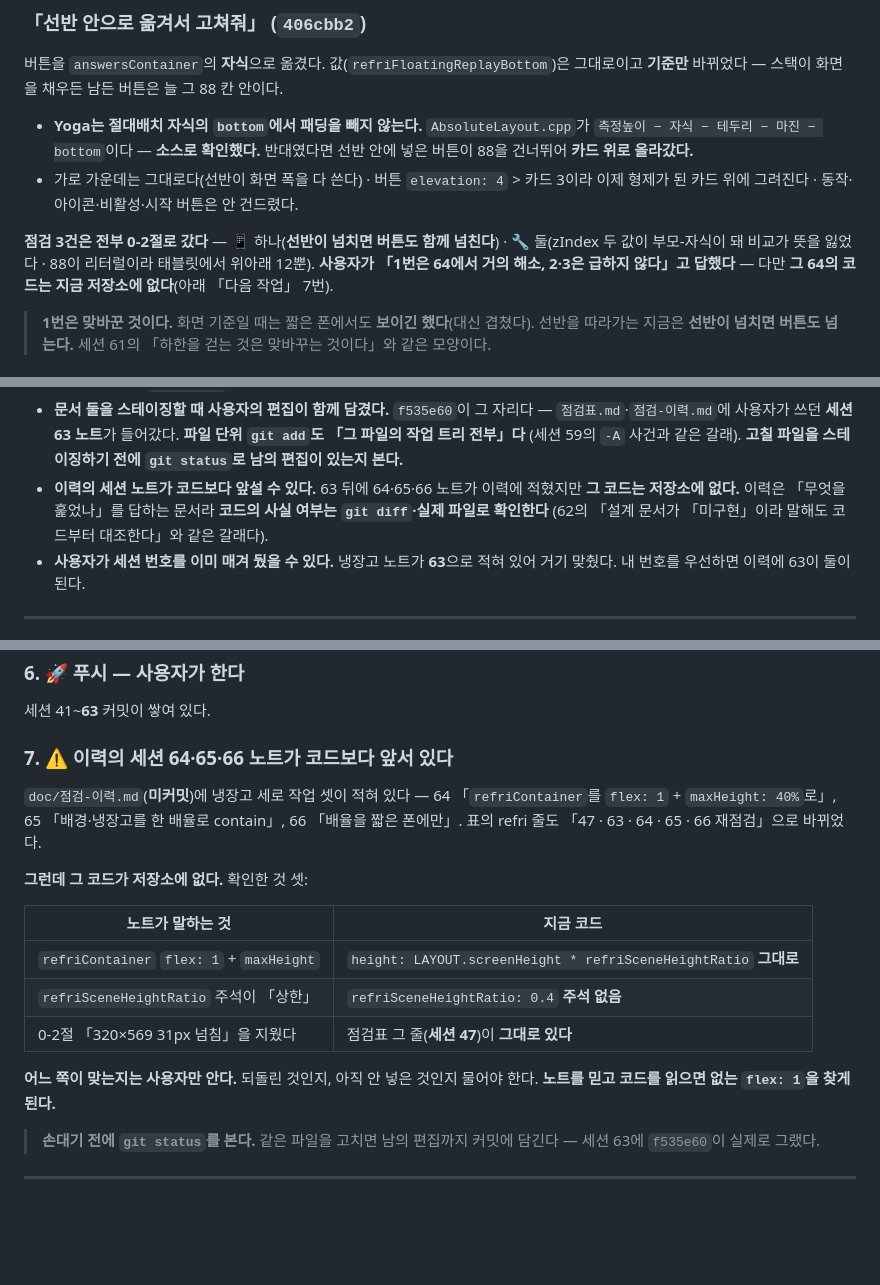
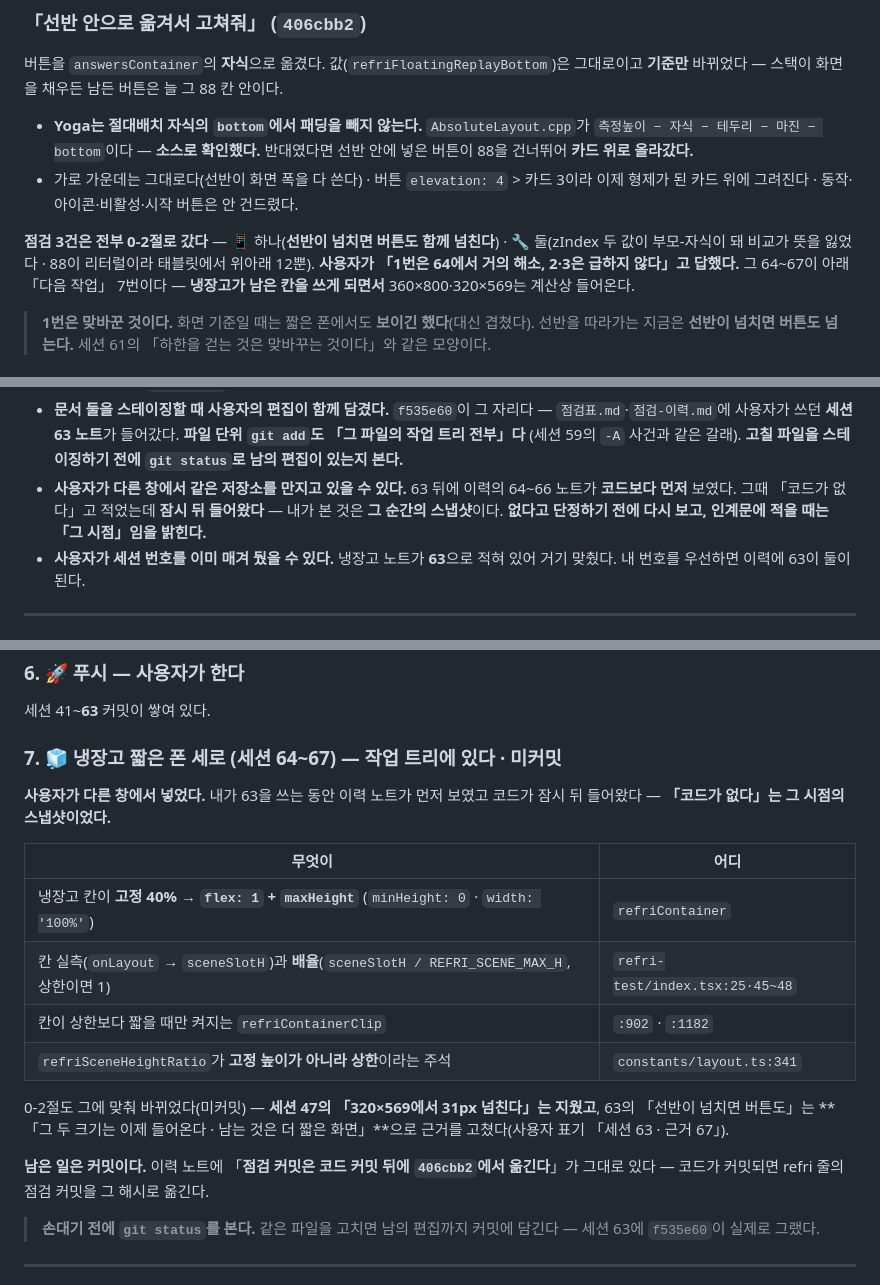
Before and after one commit to gimsansan/chongyeon-0708, a Markdown page: doc/handoff12.md, 3 parts joined by grey strips. Rendered like a GitHub page; blank space fills up the shorter version.

Commit message:
doc: 인계문 12의 7번을 사실로 고침 — 냉장고 64~67은 작업 트리에 들어와 있다
앞 커밋(`3b14c88`)의 7번은 **그 시점의 스냅샷**이었다. 사용자가 다른 창에서
짧은 폰 대비를 넣어, 지금은 코드가 작업 트리에 있다(미커밋).

- 7번을 「노트가 코드보다 앞선다」 → **「세션 64~67, 작업 트리에 있다」**로 바꿨다.
  `refriContainer`가 `flex: 1` + `maxHeight`(+ `minHeight: 0` · `width: '100%'`),
  `onLayout` 실측(`sceneSlotH`)과 배율, `refriContainerClip`, 상한 주석까지 확인해 적었다
- 0-2절 두 줄의 변화도 적었다 — 세션 47 「320×569 31px 넘침」 삭제 ·
  63 줄의 근거를 「그 두 크기는 이제 들어온다」로 (사용자 표기 「세션 63 · 근거 67」)
- 진행 현황 줄과 63 절의 문장도 함께 고쳤다
- 주의사항 한 줄을 바꿨다 — 「이력 노트가 코드보다 앞설 수 있다」가 아니라
  **「사용자가 다른 창에서 같은 저장소를 만지고 있을 수 있다」**가 배운 것이다.
  없다고 단정하기 전에 다시 보고, 적을 때는 그 시점임을 밝힌다

Co-Authored-By: Claude Opus 5 <noreply@anthropic.com>
Claude-Session: https://claude.ai/code/session_015NWJXftdh4CbRH42GwHzSS

```diff
--- a/doc/handoff12.md
+++ b/doc/handoff12.md
@@ -160,8 +160,9 @@ HEAD가 인계문의 마지막 커밋(`f629997`)이 아니라 **사용자 커밋
 
 **점검 3건은 전부 0-2절로 갔다** — 📱 하나(**선반이 넘치면 버튼도 함께 넘친다**) ·
 🔧 둘(zIndex 두 값이 부모-자식이 돼 비교가 뜻을 잃었다 · 88이 리터럴이라 태블릿에서 위아래 12뿐).
-**사용자가 「1번은 64에서 거의 해소, 2·3은 급하지 않다」고 답했다** — 다만
-**그 64의 코드는 지금 저장소에 없다**(아래 「다음 작업」 7번).
+**사용자가 「1번은 64에서 거의 해소, 2·3은 급하지 않다」고 답했다.**
+그 64~67이 아래 「다음 작업」 7번이다 — **냉장고가 남은 칸을 쓰게 되면서**
+360×800·320×569는 계산상 들어온다.
 
 > **1번은 맞바꾼 것이다.** 화면 기준일 때는 짧은 폰에서도 **보이긴 했다**(대신 겹쳤다).
 > 선반을 따라가는 지금은 **선반이 넘치면 버튼도 넘는다.** 세션 61의
@@ -282,10 +283,10 @@ flashcards 화면과 카드박스 안의 이름표·그림은 handoff5가 갖는
   `점검표.md`·`점검-이력.md`에 사용자가 쓰던 **세션 63 노트**가 들어갔다.
   **파일 단위 `git add`도 「그 파일의 작업 트리 전부」다** (세션 59의 `-A` 사건과 같은 갈래).
   **고칠 파일을 스테이징하기 전에 `git status`로 남의 편집이 있는지 본다.**
-- **이력의 세션 노트가 코드보다 앞설 수 있다.** 63 뒤에 64·65·66 노트가 이력에
-  적혔지만 **그 코드는 저장소에 없다.** 이력은 「무엇을 훑었나」를 답하는 문서라
-  **코드의 사실 여부는 `git diff`·실제 파일로 확인한다** (62의 「설계 문서가
-  「미구현」이라 말해도 코드부터 대조한다」와 같은 갈래다).
+- **사용자가 다른 창에서 같은 저장소를 만지고 있을 수 있다.** 63 뒤에 이력의
+  64~66 노트가 **코드보다 먼저** 보였다. 그때 「코드가 없다」고 적었는데
+  **잠시 뒤 들어왔다** — 내가 본 것은 **그 순간의 스냅샷**이다.
+  **없다고 단정하기 전에 다시 보고, 인계문에 적을 때는 「그 시점」임을 밝힌다.**
 - **사용자가 세션 번호를 이미 매겨 뒀을 수 있다.** 냉장고 노트가 **63**으로 적혀 있어
   거기 맞췄다. 내 번호를 우선하면 이력에 63이 둘이 된다.
 
@@ -391,22 +392,24 @@ flashcards 화면과 카드박스 안의 이름표·그림은 handoff5가 갖는
 
 세션 41~**63** 커밋이 쌓여 있다.
 
-### 7. ⚠️ 이력의 **세션 64·65·66 노트가 코드보다 앞서 있다**
+### 7. 🧊 냉장고 짧은 폰 세로 (세션 64~67) — **작업 트리에 있다 · 미커밋**
 
-`doc/점검-이력.md`(**미커밋**)에 냉장고 세로 작업 셋이 적혀 있다 —
-64 「`refriContainer`를 `flex: 1` + `maxHeight: 40%`로」, 65 「배경·냉장고를 한 배율로 contain」,
-66 「배율을 짧은 폰에만」. 표의 refri 줄도 「47 · 63 · 64 · 65 · 66 재점검」으로 바뀌었다.
+**사용자가 다른 창에서 넣었다.** 내가 63을 쓰는 동안 이력 노트가 먼저 보였고
+코드가 잠시 뒤 들어왔다 — **「코드가 없다」는 그 시점의 스냅샷이었다.**
 
-**그런데 그 코드가 저장소에 없다.** 확인한 것 셋:
+| 무엇이 | 어디 |
+|---|---|
+| 냉장고 칸이 **고정 40% → `flex: 1` + `maxHeight`** (`minHeight: 0` · `width: '100%'`) | `refriContainer` |
+| 칸 실측(`onLayout` → `sceneSlotH`)과 **배율**(`sceneSlotH / REFRI_SCENE_MAX_H`, 상한이면 1) | `refri-test/index.tsx:25·45~48` |
+| 칸이 상한보다 짧을 때만 켜지는 `refriContainerClip` | `:902` · `:1182` |
+| `refriSceneHeightRatio`가 **고정 높이가 아니라 상한**이라는 주석 | `constants/layout.ts:341` |
 
-| 노트가 말하는 것 | 지금 코드 |
-|---|---|
-| `refriContainer` `flex: 1` + `maxHeight` | `height: LAYOUT.screenHeight * refriSceneHeightRatio` **그대로** |
-| `refriSceneHeightRatio` 주석이 「상한」 | `refriSceneHeightRatio: 0.4` **주석 없음** |
-| 0-2절 「320×569 31px 넘침」을 지웠다 | 점검표 그 줄(**세션 47**)이 **그대로 있다** |
+0-2절도 그에 맞춰 바뀌었다(미커밋) — **세션 47의 「320×569에서 31px 넘친다」는 지웠고**,
+63의 「선반이 넘치면 버튼도」는 **「그 두 크기는 이제 들어온다 · 남는 것은 더 짧은 화면」**으로
+근거를 고쳤다(사용자 표기 「세션 63 · 근거 67」).
 
-**어느 쪽이 맞는지는 사용자만 안다.** 되돌린 것인지, 아직 안 넣은 것인지 물어야 한다.
-**노트를 믿고 코드를 읽으면 없는 `flex: 1`을 찾게 된다.**
+**남은 일은 커밋이다.** 이력 노트에 「**점검 커밋은 코드 커밋 뒤에 `406cbb2`에서 옮긴다**」가
+그대로 있다 — 코드가 커밋되면 refri 줄의 점검 커밋을 그 해시로 옮긴다.
 
 > **손대기 전에 `git status`를 본다.** 같은 파일을 고치면 남의 편집까지 커밋에 담긴다 —
 > 세션 63에 `f535e60`이 실제로 그랬다.
```
Also changed, not shown: other parts of doc/handoff12.md (+1 -1 lines).
